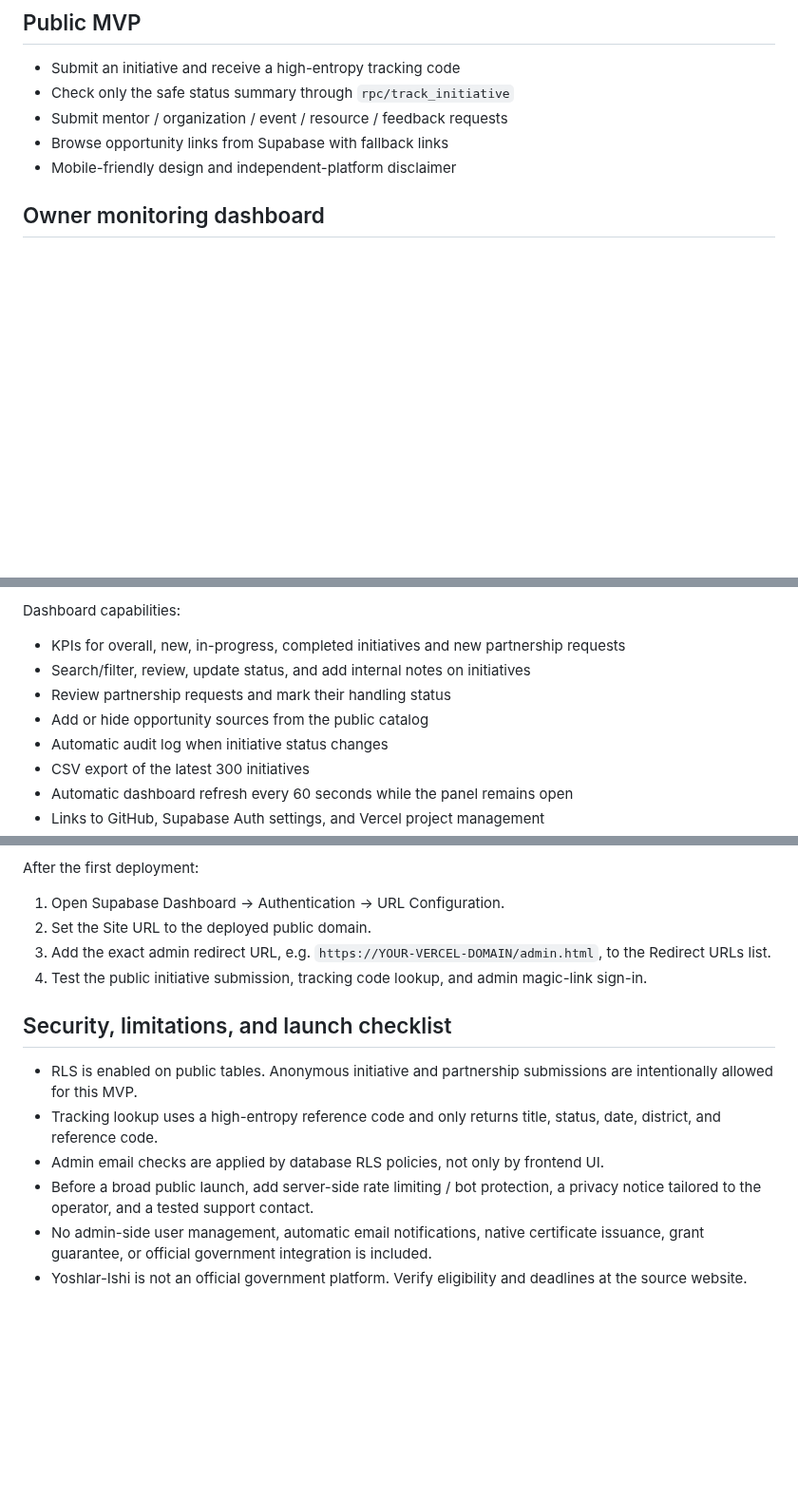
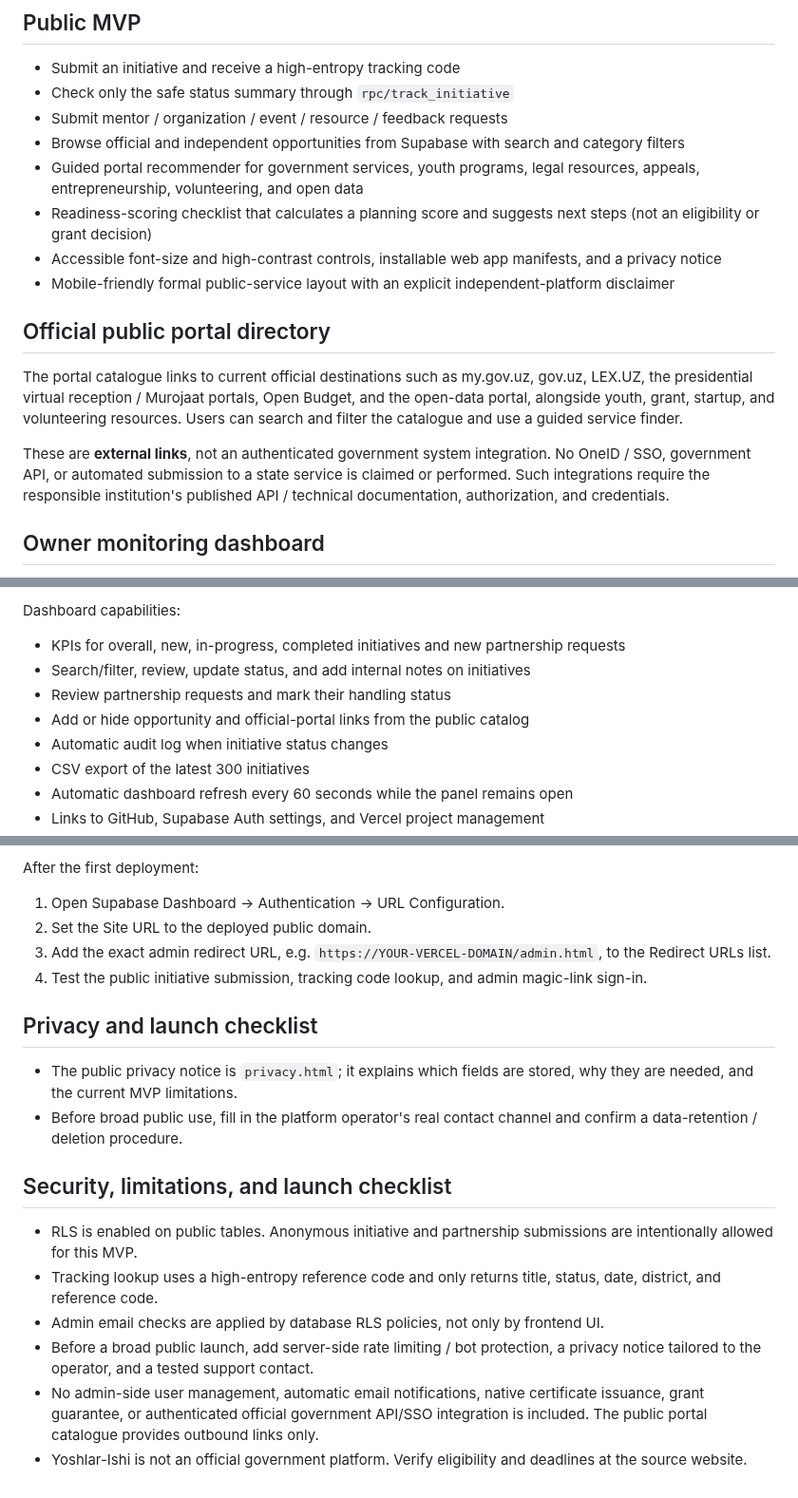
Before and after one commit to javohirbek12122-svg/yoshlar-ishi, a Markdown page: README.md, 3 parts joined by grey strips. Shown at 95% size. GitHub-like rendering; blank space fills up the shorter version.

Commit message:
Document formal portal UX and actual integration boundaries

```diff
--- a/README.md
+++ b/README.md
@@ -12,8 +12,16 @@ Yoshlar-Ishi is an independent Uzbek-language platform for youth initiatives, pa
 - Submit an initiative and receive a high-entropy tracking code
 - Check only the safe status summary through `rpc/track_initiative`
 - Submit mentor / organization / event / resource / feedback requests
-- Browse opportunity links from Supabase with fallback links
-- Mobile-friendly design and independent-platform disclaimer
+- Browse official and independent opportunities from Supabase with search and category filters
+- Guided portal recommender for government services, youth programs, legal resources, appeals, entrepreneurship, volunteering, and open data
+- Readiness-scoring checklist that calculates a planning score and suggests next steps (not an eligibility or grant decision)
+- Accessible font-size and high-contrast controls, installable web app manifests, and a privacy notice
+- Mobile-friendly formal public-service layout with an explicit independent-platform disclaimer
+
+## Official public portal directory
+The portal catalogue links to current official destinations such as my.gov.uz, gov.uz, LEX.UZ, the presidential virtual reception / Murojaat portals, Open Budget, and the open-data portal, alongside youth, grant, startup, and volunteering resources. Users can search and filter the catalogue and use a guided service finder.
+
+These are **external links**, not an authenticated government system integration. No OneID / SSO, government API, or automated submission to a state service is claimed or performed. Such integrations require the responsible institution's published API / technical documentation, authorization, and credentials.
 
 ## Owner monitoring dashboard
 Open `/admin.html` after deployment. Sign-in is by emailed magic link through Supabase Auth. Only emails active in `public.admin_allowlist` are permitted; row-level security (RLS) also enforces the same authorization in the database.
@@ -24,7 +32,7 @@ Dashboard capabilities:
 - KPIs for overall, new, in-progress, completed initiatives and new partnership requests
 - Search/filter, review, update status, and add internal notes on initiatives
 - Review partnership requests and mark their handling status
-- Add or hide opportunity sources from the public catalog
+- Add or hide opportunity and official-portal links from the public catalog
 - Automatic audit log when initiative status changes
 - CSV export of the latest 300 initiatives
 - Automatic dashboard refresh every 60 seconds while the panel remains open
@@ -78,10 +86,14 @@ After the first deployment:
 3. Add the exact admin redirect URL, e.g. `https://YOUR-VERCEL-DOMAIN/admin.html`, to the Redirect URLs list.
 4. Test the public initiative submission, tracking code lookup, and admin magic-link sign-in.
 
+## Privacy and launch checklist
+- The public privacy notice is `privacy.html`; it explains which fields are stored, why they are needed, and the current MVP limitations.
+- Before broad public use, fill in the platform operator's real contact channel and confirm a data-retention / deletion procedure.
+
 ## Security, limitations, and launch checklist
 - RLS is enabled on public tables. Anonymous initiative and partnership submissions are intentionally allowed for this MVP.
 - Tracking lookup uses a high-entropy reference code and only returns title, status, date, district, and reference code.
 - Admin email checks are applied by database RLS policies, not only by frontend UI.
 - Before a broad public launch, add server-side rate limiting / bot protection, a privacy notice tailored to the operator, and a tested support contact.
-- No admin-side user management, automatic email notifications, native certificate issuance, grant guarantee, or official government integration is included.
+- No admin-side user management, automatic email notifications, native certificate issuance, grant guarantee, or authenticated official government API/SSO integration is included. The public portal catalogue provides outbound links only.
 - Yoshlar-Ishi is not an official government platform. Verify eligibility and deadlines at the source website.
```
